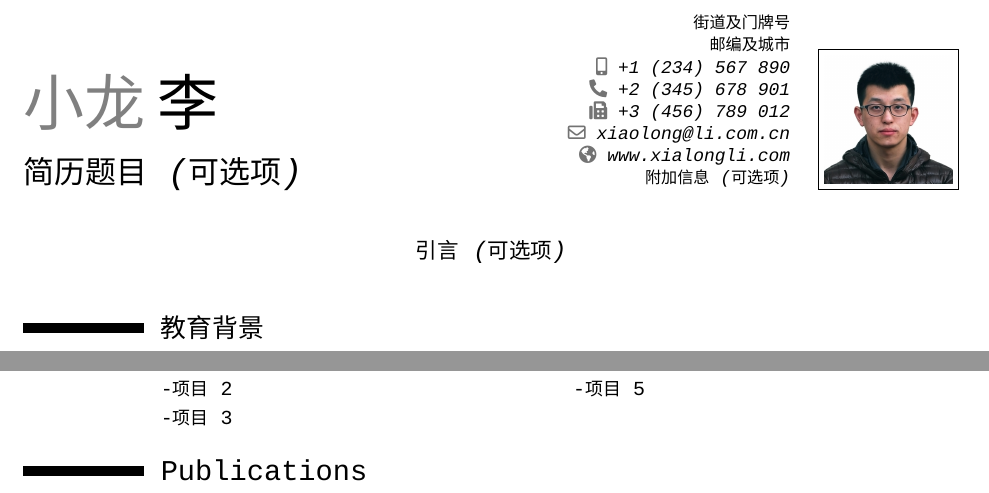
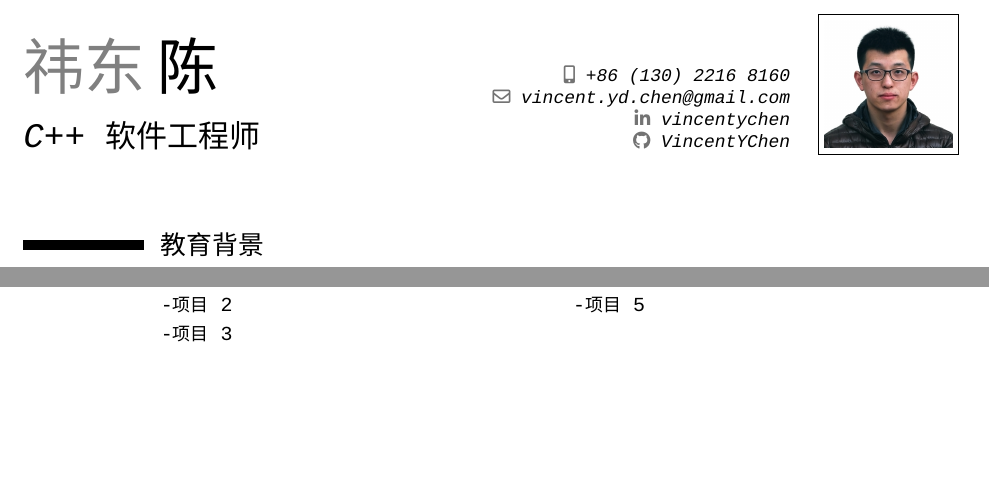
Before and after one commit to katerinaying/resume, a LaTeX CV (tex_version/resume_yi_dong.tex): two parts of pages 1 and 2 of 2, joined at a grey line, cut at the place of the change, the shorter picture padded with empty space. Compiled offline with XeLaTeX; a missing font is replaced by an installed copy or a similar font.

Commit message:
add some detail

```diff
--- a/tex_version/resume_yi_dong.tex
+++ b/tex_version/resume_yi_dong.tex
@@ -27,17 +27,13 @@
 \geometry{a4paper, textwidth=6.5in, textheight=10in,marginparsep=7pt, marginparwidth=.6in}
 
 % 个人信息
-\name{小龙}{李}
-\title{简历题目 (可选项)}                     % 可选项、如不需要可删除本行
-\address{街道及门牌号}{邮编及城市}            % 可选项、如不需要可删除本行
-\phone[mobile]{+1~(234)~567~890}              % 可选项、如不需要可删除本行
-\phone[fixed]{+2~(345)~678~901}               % 可选项、如不需要可删除本行
-\phone[fax]{+3~(456)~789~012}                 % 可选项、如不需要可删除本行
-\email{xiaolong@li.com.cn}                    % 可选项、如不需要可删除本行
-\homepage{www.xialongli.com}                  % 可选项、如不需要可删除本行
-\extrainfo{附加信息 (可选项)}                 % 可选项、如不需要可删除本行
-\photo[64pt][0.4pt]{pic/vincent}                 % ‘64pt’是图片必须压缩至的高度、‘0.4pt‘是图片边框的宽度 (如不需要可调节至0pt)、’picture‘ 是图片文件的名字;可选项、如不需要可删除本行
-\quote{引言(可选项)}                          % 可选项、如不需要可删除本行
+\name{祎东}{陈}
+\title{C++软件工程师}                     % 可选项、如不需要可删除本行
+\phone[mobile]{+86~(130)~2216~8160}                   % optional, remove / comment the line if not wanted; the optional "type" of the phone can be
+\email{vincent.yd.chen@gmail.com}                               % optional, remove / comment the line if not wanted
+\social[linkedin]{vincentychen}                        % optional, remove / comment the line if not wanted
+\social[github]{VincentYChen}                              % optional, remove / comment the line if not wanted
+\photo[64pt][0.4pt]{pic/vincent}                       % optional, remove / comment the line if not wanted; '64pt' is the height the picture must be resized to, 0.4pt is the thickness of the frame around it (put it to 0pt for no frame) and 'picture' is the name of the picture file
 
 % 显示索引号;仅用于在简历中使用了引言
 %\makeatletter
```
Also changed, not shown: tex_version/resume_yi_dong.tex (14 more changed lines).
